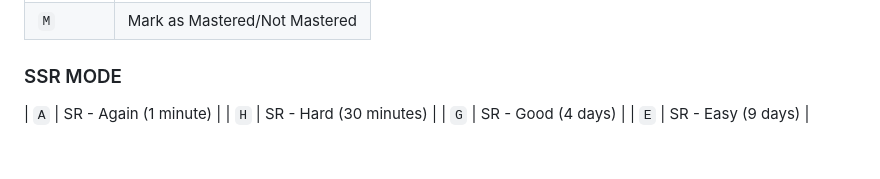
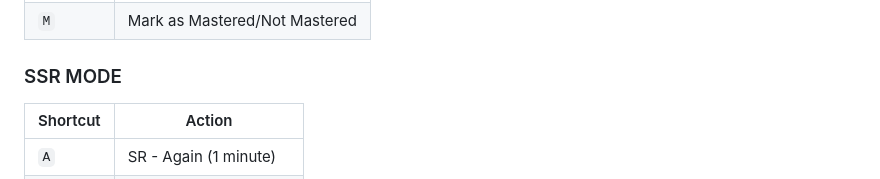
Before and after one commit to digiator42/Vocab-Tool, a Markdown page: README.md, the part around the change. GitHub-like rendering; blank space fills up the shorter version.

Commit message:
Add shortcuts table for SSR mode in README

```diff
--- a/README.md
+++ b/README.md
@@ -138,7 +138,8 @@ Fill in the blanks:
 | `M`       | Mark as Mastered/Not Mastered |
 
 ### SSR MODE
-
+| Shortcut  | Action                        |
+| --------- | ----------------------------- |
 | `A`       | SR - Again (1 minute)         |
 | `H`       | SR - Hard (30 minutes)        |
 | `G`       | SR - Good (4 days)            |
```
